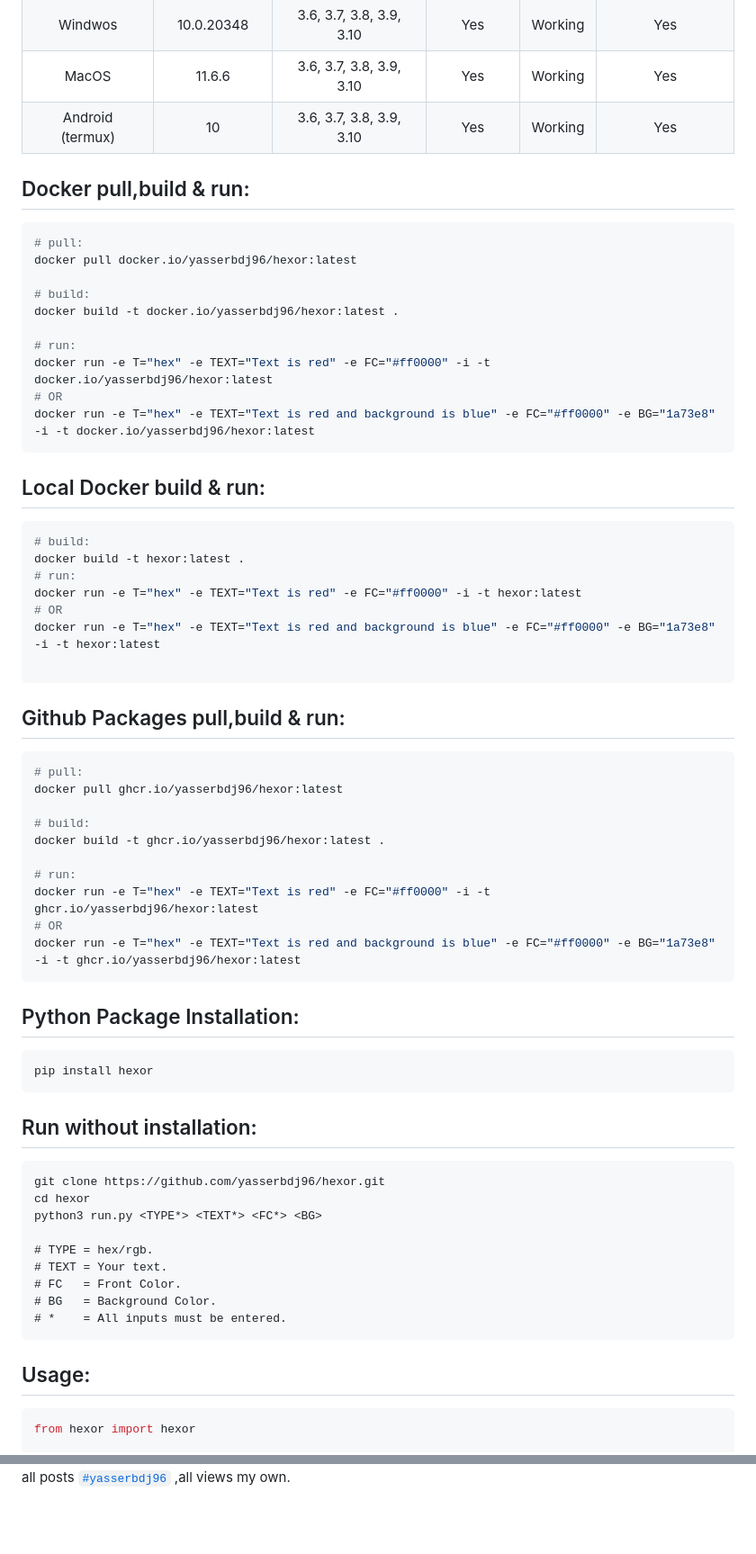
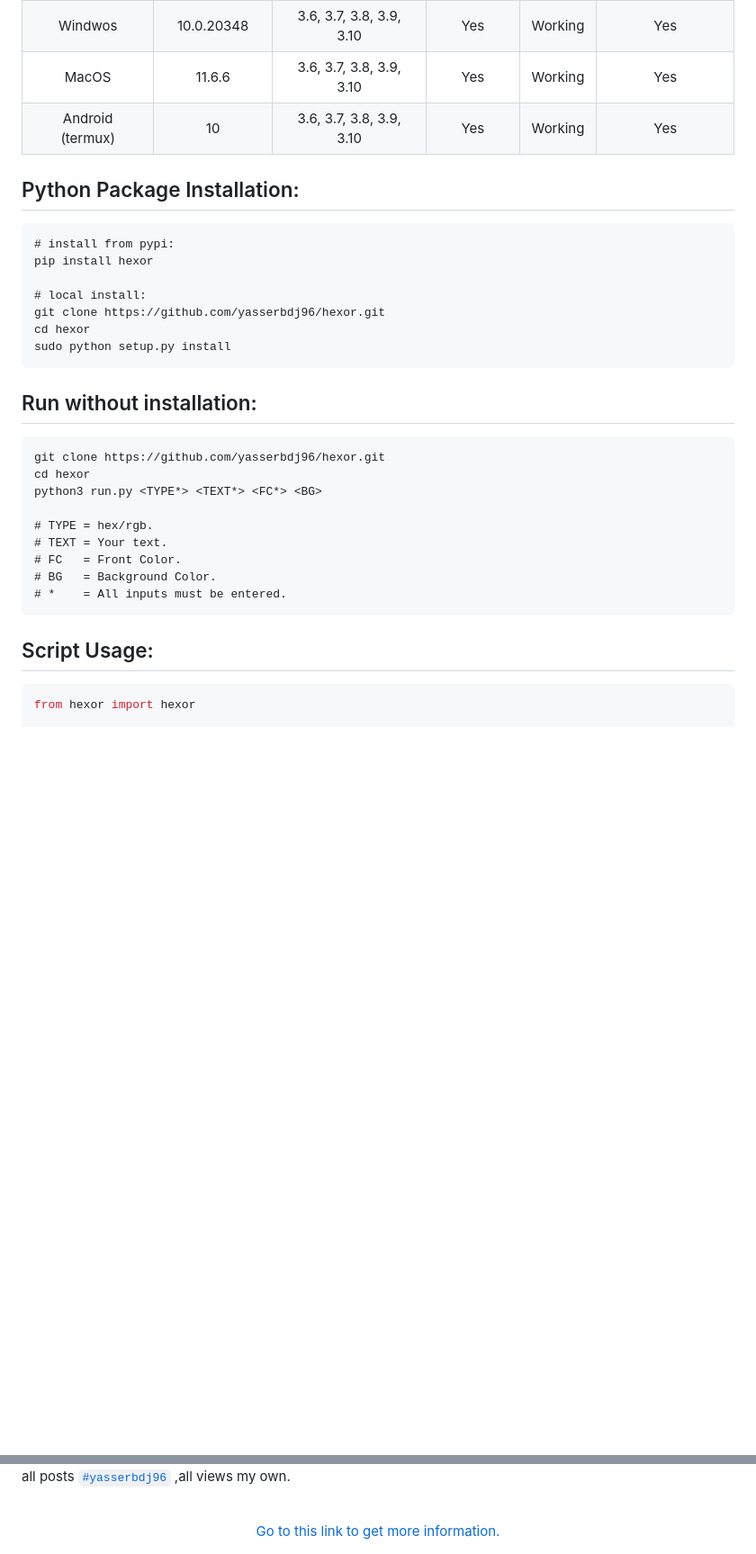
Before and after one commit to yasserbdj96/hexor, a Markdown page: README.md, 2 parts joined by grey strips. Shown: that part at 90% size. Drawn GitHub-style; blank space fills up the shorter version.

````diff
--- a/README.md
+++ b/README.md
@@ -16,52 +16,16 @@
 | MacOS            | 11.6.6        | 3.6, 3.7, 3.8, 3.9, 3.10  | Yes       | Working   | Yes              |
 | Android (termux) | 10            | 3.6, 3.7, 3.8, 3.9, 3.10  | Yes       | Working   | Yes              |
 
-<h2>Docker pull,build & run:</h2>
-
-```bash
-# pull:
-docker pull docker.io/yasserbdj96/hexor:latest
-
-# build:
-docker build -t docker.io/yasserbdj96/hexor:latest .
-
-# run:
-docker run -e T="hex" -e TEXT="Text is red" -e FC="#ff0000" -i -t docker.io/yasserbdj96/hexor:latest
-# OR
-docker run -e T="hex" -e TEXT="Text is red and background is blue" -e FC="#ff0000" -e BG="1a73e8" -i -t docker.io/yasserbdj96/hexor:latest
-```
-
-<h2>Local Docker build & run:</h2>
-
-```bash
-# build:
-docker build -t hexor:latest .
-# run:
-docker run -e T="hex" -e TEXT="Text is red" -e FC="#ff0000" -i -t hexor:latest
-# OR
-docker run -e T="hex" -e TEXT="Text is red and background is blue" -e FC="#ff0000" -e BG="1a73e8" -i -t hexor:latest
-
-```
-
-<h2>Github Packages pull,build & run:</h2>
-
-```bash
-# pull:
-docker pull ghcr.io/yasserbdj96/hexor:latest
-
-# build:
-docker build -t ghcr.io/yasserbdj96/hexor:latest .
-
-# run:
-docker run -e T="hex" -e TEXT="Text is red" -e FC="#ff0000" -i -t ghcr.io/yasserbdj96/hexor:latest
-# OR
-docker run -e T="hex" -e TEXT="Text is red and background is blue" -e FC="#ff0000" -e BG="1a73e8" -i -t ghcr.io/yasserbdj96/hexor:latest
-```
-
 <h2>Python Package Installation:</h2>
 
 ```
+# install from pypi:
 pip install hexor
+
+# local install:
+git clone https://github.com/yasserbdj96/hexor.git
+cd hexor
+sudo python setup.py install
 ```
 
 <h2>Run without installation:</h2>
@@ -78,7 +42,7 @@ python3 run.py <TYPE*> <TEXT*> <FC*> <BG>
 # *    = All inputs must be entered.
 ```
 
-<h2>Usage:</h2>
+<h2>Script Usage:</h2>
 
 ```python
 from hexor import hexor
@@ -194,3 +152,8 @@ hexor(False,"rgb").c("Text is red and background is blue","255,0,0","26,115,232"
 <br>
 
 all posts [`#yasserbdj96`](#yasserbdj96) ,all views my own.
+
+<br>
+<div align="center">
+    <a href="http://yasserbdj96.github.io/">Go to this link to get more information.</a>
+</div>
````
Also changed, not shown: other parts of README.md (+11 -17 lines), screenshot/screenshot.png, 4 other files.
